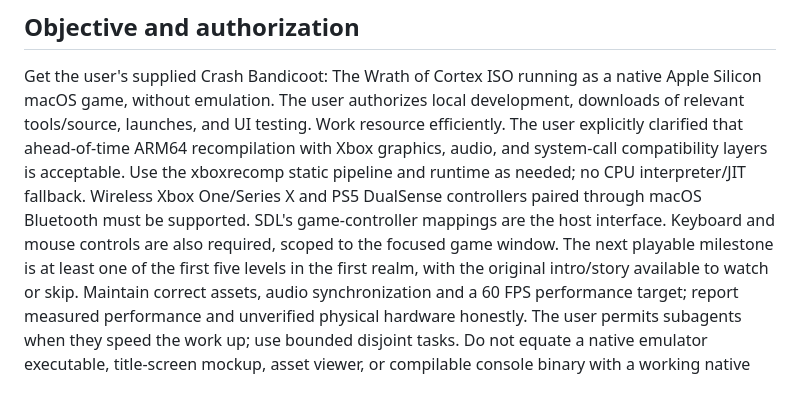
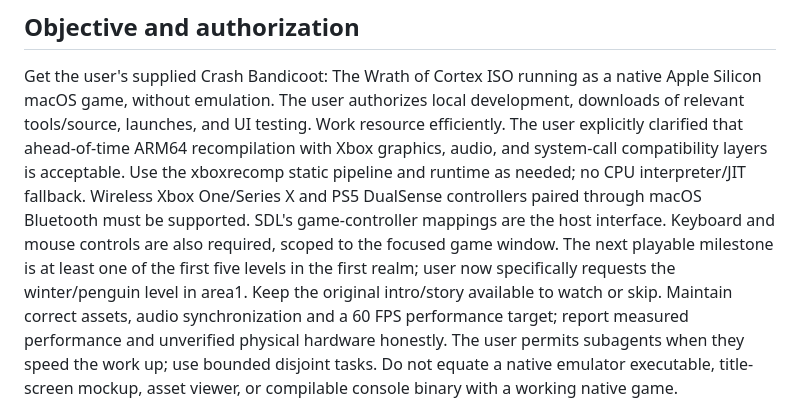
Before and after one commit to pkyanam/WumpaForge, a Markdown page: AGENTS.md, the part around the change. Drawn GitHub-style.

```diff
--- a/AGENTS.md
+++ b/AGENTS.md
@@ -11,7 +11,8 @@ Wireless Xbox One/Series X and PS5 DualSense controllers paired through macOS
 Bluetooth must be supported. SDL's game-controller mappings are the host interface.
 Keyboard and mouse controls are also required, scoped to the focused game window.
 The next playable milestone is at least one of the first five levels in the first
-realm, with the original intro/story available to watch or skip. Maintain correct
+realm; user now specifically requests the winter/penguin level in area1. Keep
+the original intro/story available to watch or skip. Maintain correct
 assets, audio synchronization and a 60 FPS performance target; report measured
 performance and unverified physical hardware honestly.
 The user permits subagents when they speed the work up; use bounded disjoint tasks.
```
Also changed, not shown: docs/STATUS.md (+23 -1 lines).
